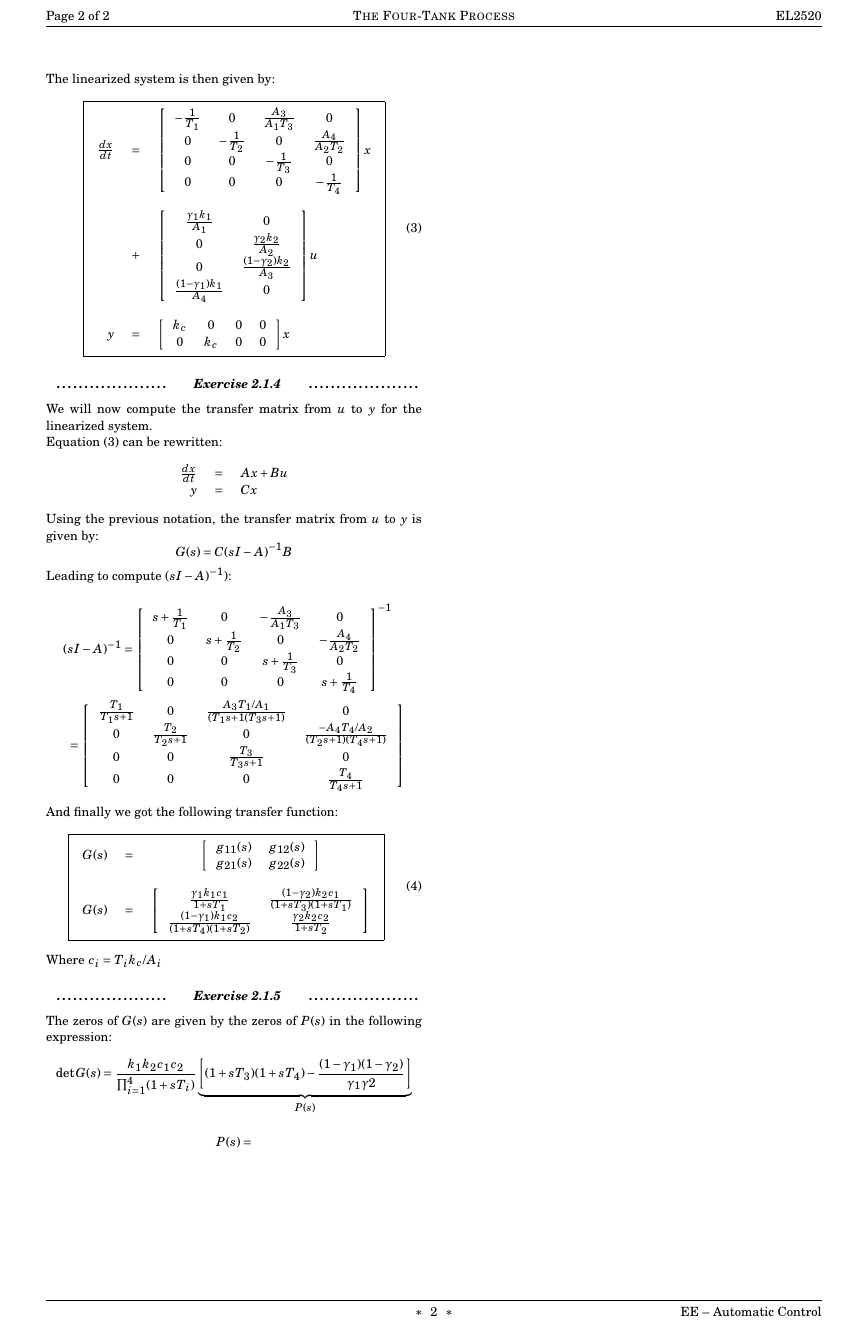
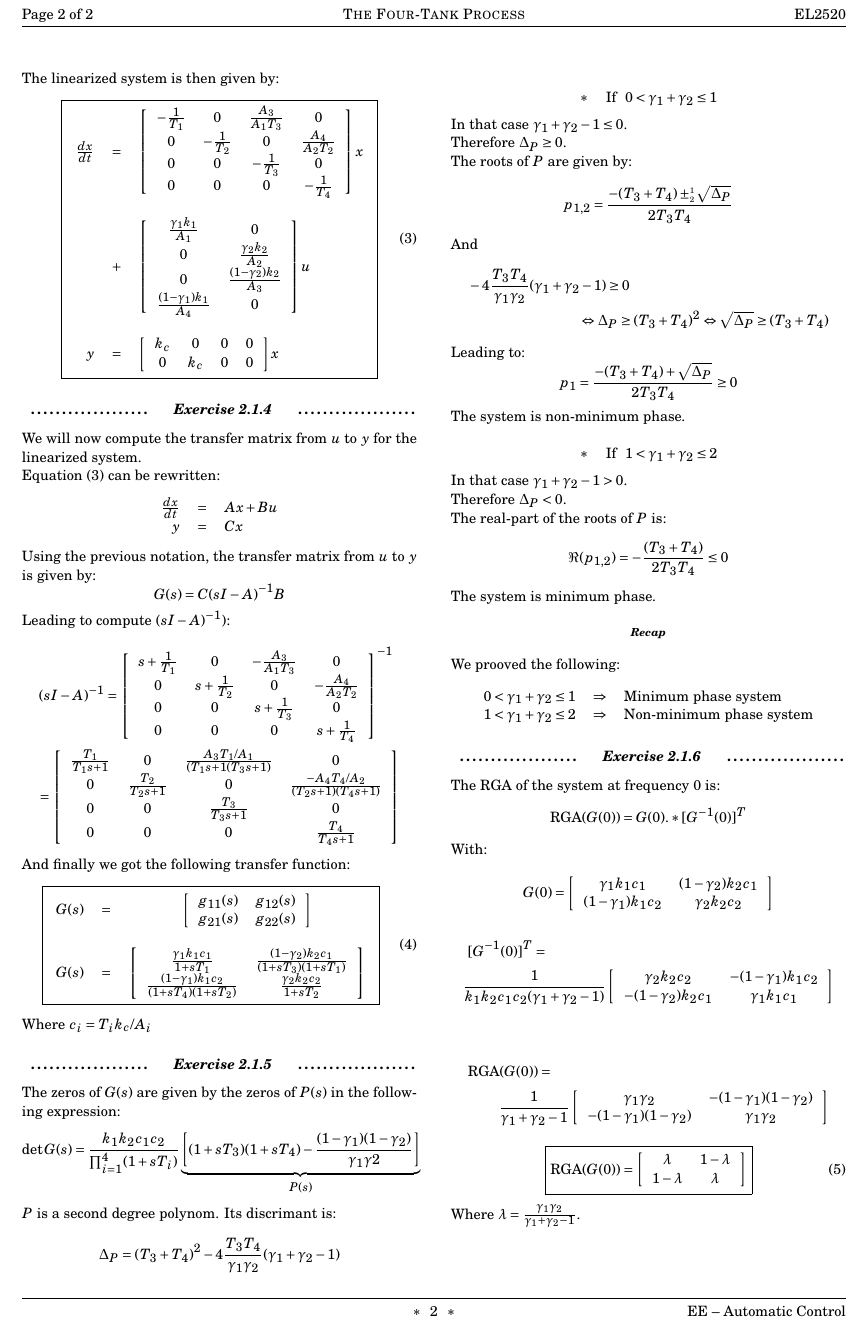
Before and after one commit to KDemeul/ControlTheoryAssignment, a LaTeX document (Project/repport/repport.tex, which reads Project/repport/part/exercise215.tex, Project/repport/part/exercise216.tex): part of page 2 of 2, cut so that both start at the same text. Compiled offline with pdfLaTeX.

Commit message:
Added exo 216

```diff
--- a/Project/repport/part/exercise215.tex
+++ b/Project/repport/part/exercise215.tex
@@ -6,6 +6,54 @@ $$
 \underbrace{\left[ (1+sT_3)(1+sT_4) - \frac{(1-\gamma_1)(1 - \gamma_2)}{\gamma_1\gamma2}\right]}_{P(s)}
 $$
 
+$P$ is a second degree polynom. Its discrimant is:
+
 $$
-P(s) =
+\Delta_P = (T_3+T_4)^2 - 4\frac{T_3T_4}{\gamma_1\gamma_2}(\gamma_1+\gamma_2-1)
 $$
+
+    $$\ast \phantom{aa} \text{If} \phantom{a} 0 < \gamma_1 + \gamma_2 \leq 1$$
+In that case $\gamma_1 + \gamma_2 - 1 \leq 0$.
+
+Therefore
+$\Delta_P \geq 0$.
+
+The roots of $P$ are given by:
+$$
+p_{1,2} = \frac{-(T_3+T_4) \pm_\text{\tiny{2}}^\text{\tiny{1}} \sqrt{\Delta_P}}{2T_3T_4}
+$$
+
+And
+\begin{multline*}
+    -4\frac{T_3T_4}{\gamma_1\gamma_2}(\gamma_1+\gamma_2-1) \geq 0 \\ \Leftrightarrow \Delta_P \geq (T_3+T_4)^2 \Leftrightarrow \sqrt{\Delta_P}\geq (T_3+T_4)$$
+\end{multline*}
+Leading to:
+$$
+p_1 = \frac{-(T_3+T_4) + \sqrt{\Delta_P}}{2T_3T_4} \geq 0
+$$
+
+The system is non-minimum phase.
+
+
+    $$\ast \phantom{aa} \text{If} \phantom{a} 1 < \gamma_1 + \gamma_2 \leq 2$$
+In that case $\gamma_1+\gamma_2 -1 > 0$.
+
+Therefore
+$\Delta_P < 0$.
+
+The real-part of the roots of $P$ is:
+$$
+\Re(p_{1,2}) = -\frac{(T_3+T_4)}{2T_3T_4} \leq 0
+$$
+
+The system is minimum phase.
+
+\paragraph{Recap}
+
+We prooved the following:
+$$
+\begin{array}{rcl}
+    0 < \gamma_1 + \gamma_2 \leq 1 & \Rightarrow & \text{Minimum phase system} \\
+    1 < \gamma_1 + \gamma_2 \leq 2 & \Rightarrow & \text{Non-minimum phase system} \\
+\end{array}
+$$
--- a/Project/repport/part/exercise216.tex
+++ b/Project/repport/part/exercise216.tex
@@ -1 +1,52 @@
-\subsubsection{Exercise} \lipsum[1-2]
+\subsubsection{Exercise}
+
+The RGA of the system at frequency 0 is:
+$$
+\text{RGA}(G(0)) = G(0).\ast[G^{-1}(0)]^T
+$$
+
+With:
+
+\begin{equation*}
+    G(0) =
+\left[
+    \begin{array}{cc}
+        \gamma_1k_1c_1 & (1-\gamma_2)k_2c_1 \\
+        (1-\gamma_1)k_1c_2 & \gamma_2k_2c_2 \\
+    \end{array}
+\right]
+\end{equation*}
+\begin{multline*}
+[G^{-1}(0)]^T = \\
+\frac{1}{k_1k_2c_1c_2(\gamma_1+\gamma_2-1)}
+\left[
+    \begin{array}{cc}
+        \gamma_2k_2c_2 & -(1-\gamma_1)k_1c_2 \\
+        -(1-\gamma_2)k_2c_1 & \gamma_1k_1c_1 \\
+    \end{array}
+\right]\\
+\end{multline*}
+\begin{multline*}
+    \text{RGA}(G(0)) =\\
+\frac{1}{\gamma_1+\gamma_2-1}
+\left[
+    \begin{array}{cc}
+        \gamma_1\gamma_2 & -(1-\gamma_1)(1-\gamma_2) \\
+        -(1-\gamma_1)(1-\gamma_2) & \gamma_1\gamma_2 \\
+    \end{array}
+\right]
+\end{multline*}
+
+\begin{equation}
+    \boxed{
+    \text{RGA}(G(0)) =
+    \left[
+        \begin{array}{cc}
+            \lambda & 1 - \lambda \\
+            1 - \lambda & \lambda
+        \end{array}
+    \right]
+}
+\end{equation}
+
+Where $\lambda = \frac{\gamma_1\gamma_2}{\gamma_1+\gamma_2-1}$.
--- a/Project/repport/repport.tex
+++ b/Project/repport/repport.tex
@@ -1,9 +1,9 @@
-\documentclass[a4paper,8pt,twocolumn]{extarticle}
+\documentclass[a4paper,9pt,twocolumn]{extarticle}
 \usepackage[utf8]{inputenc}
 \usepackage{graphicx}
 \usepackage[center, font=small]{caption}
 \usepackage[english]{babel}
-\usepackage[top=2.5cm, bottom=2.5cm, left=2.5cm, right=2.5cm]{geometry}
+\usepackage[top=2.5cm, bottom=2.5cm, left=2cm, right=2cm]{geometry}
 
 %---------------------------------------------
 % Font packages
@@ -54,7 +54,7 @@
 %---------------------------------------------
 % two column option
 %---------------------------------------------
-\setlength{\columnsep}{0.5cm}
+\setlength{\columnsep}{0.7cm}
 
 %---------------------------------------------
 % Table of content
```
Also changed, not shown: Project/repport/part/exercise213.tex (+1 -1 lines), Project/repport/part/modeling.tex (+1 -1 lines).
